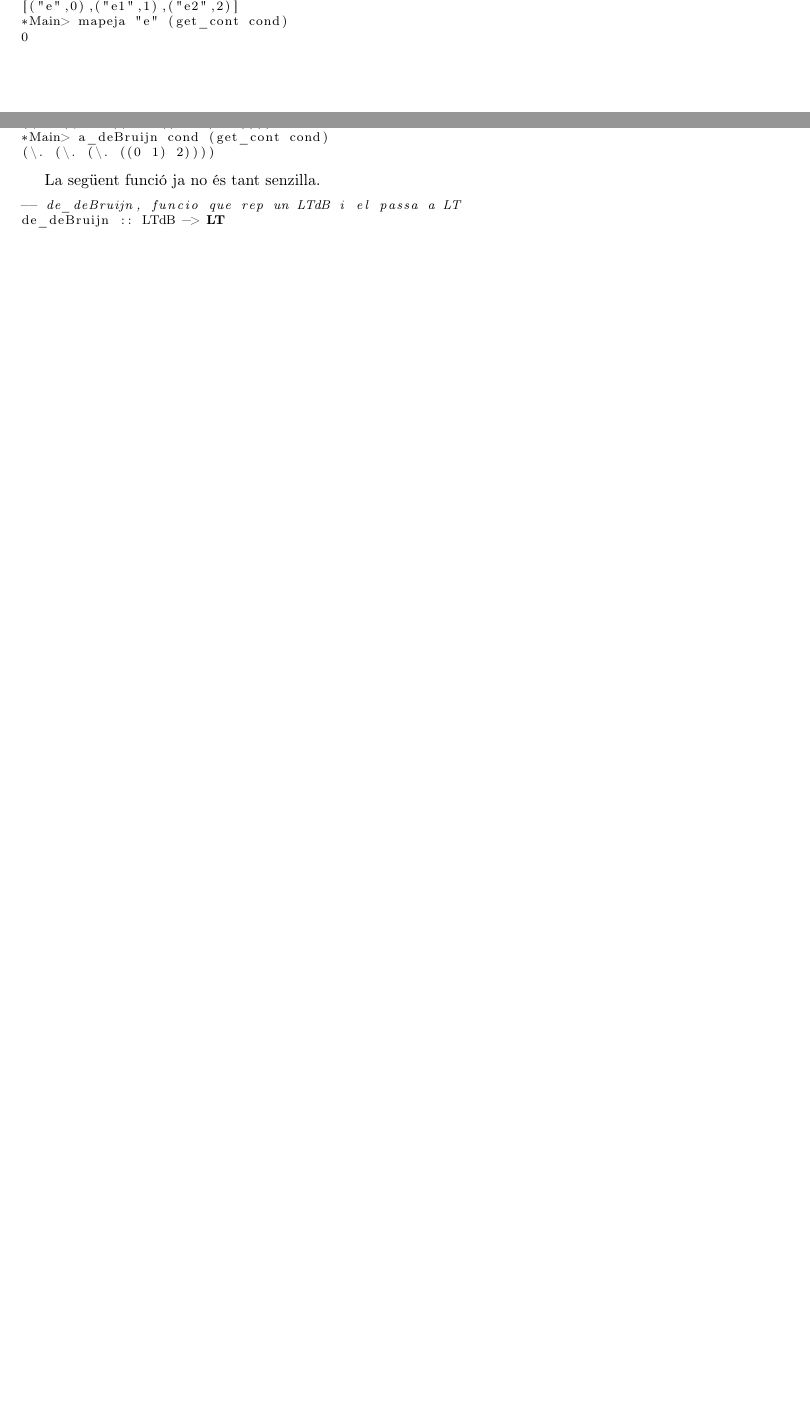
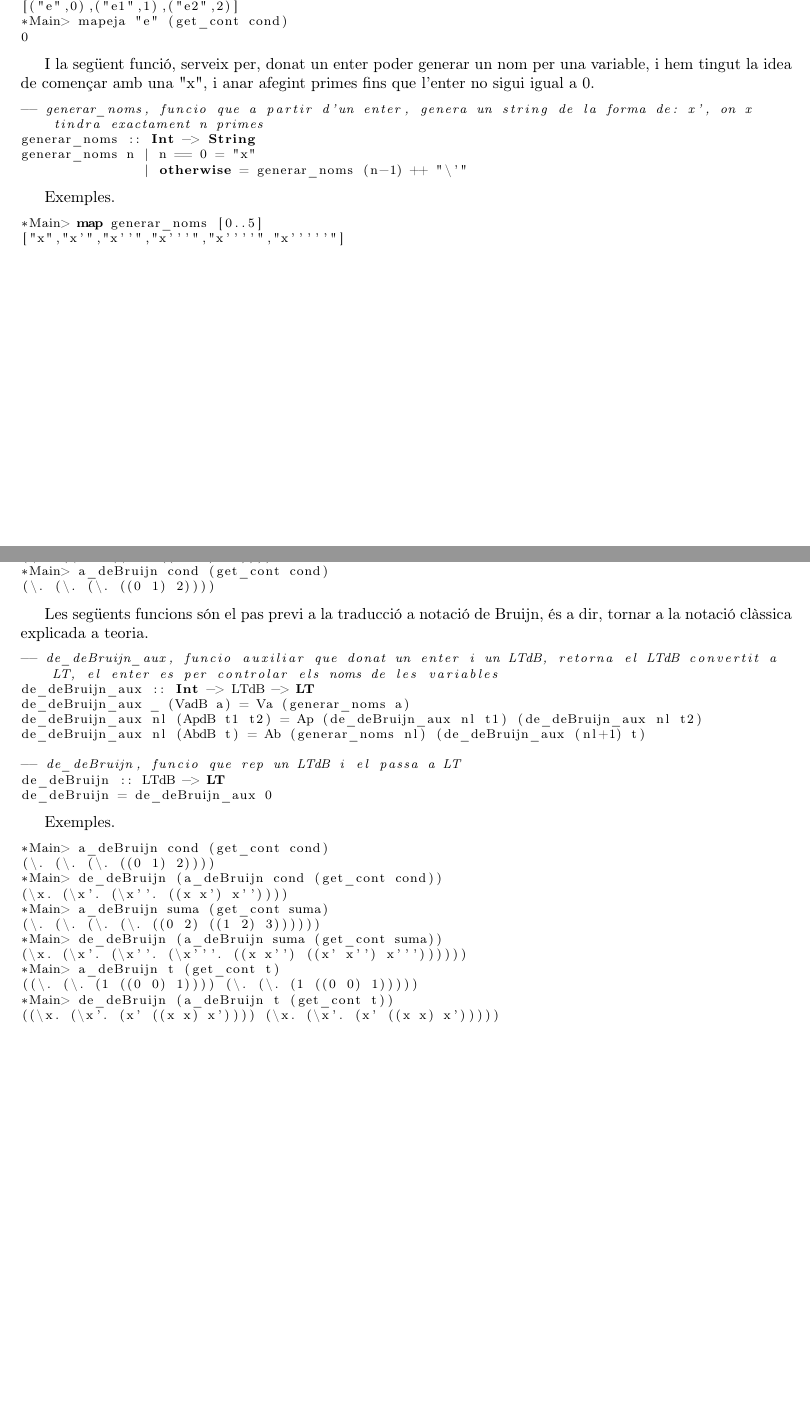
Before and after one commit to juanjogomezvillegas/PracticaHaskell-GEINF-UdG, a LaTeX document (informe.tex): two parts of pages 13 and 14 of 14, joined at a grey line, cut so that both start at the same text, the shorter picture padded with empty space. Compiled offline with pdfLaTeX.

Commit message:
informe actualitzat

```diff
--- a/informe.tex
+++ b/informe.tex
@@ -702,6 +702,22 @@ Exemples.
 0
 \end{lstlisting}
 
+I la següent funció, serveix per, donat un enter poder generar un nom per una variable, i hem tingut la idea de començar amb una "x", i anar afegint primes fins que l'enter no sigui igual a 0.
+
+\begin{lstlisting}[language=Haskell]
+-- generar_noms, funcio que a partir d'un enter, genera un string de la forma de: x', on x tindra exactament n primes
+generar_noms :: Int -> String
+generar_noms n | n == 0 = "x"
+               | otherwise = generar_noms (n-1) ++ "\'"
+\end{lstlisting}
+
+Exemples.
+
+\begin{lstlisting}[language=Haskell]
+*Main> map generar_noms [0..5]
+["x","x'","x''","x'''","x''''","x'''''"]
+\end{lstlisting}
+
 \clearpage
 
 \subsection{Funcions principals}
@@ -733,11 +749,35 @@ Exemples.
 (\. (\. (\. ((0 1) 2))))
 \end{lstlisting}
 
-La següent funció ja no és tant senzilla.
+Les següents funcions són el pas previ a la traducció a notació de Bruijn, és a dir, tornar a la notació clàssica explicada a teoria.
 
 \begin{lstlisting}[language=Haskell]
+-- de_deBruijn_aux, funcio auxiliar que donat un enter i un LTdB, retorna el LTdB convertit a LT, el enter es per controlar els noms de les variables
+de_deBruijn_aux :: Int -> LTdB -> LT
+de_deBruijn_aux _ (VadB a) = Va (generar_noms a)
+de_deBruijn_aux nl (ApdB t1 t2) = Ap (de_deBruijn_aux nl t1) (de_deBruijn_aux nl t2)
+de_deBruijn_aux nl (AbdB t) = Ab (generar_noms nl) (de_deBruijn_aux (nl+1) t)
+
 -- de_deBruijn, funcio que rep un LTdB i el passa a LT
 de_deBruijn :: LTdB -> LT
+de_deBruijn = de_deBruijn_aux 0
+\end{lstlisting}
+
+Exemples.
+
+\begin{lstlisting}[language=Haskell]
+*Main> a_deBruijn cond (get_cont cond)
+(\. (\. (\. ((0 1) 2))))
+*Main> de_deBruijn (a_deBruijn cond (get_cont cond))
+(\x. (\x'. (\x''. ((x x') x''))))
+*Main> a_deBruijn suma (get_cont suma)
+(\. (\. (\. (\. ((0 2) ((1 2) 3))))))
+*Main> de_deBruijn (a_deBruijn suma (get_cont suma))
+(\x. (\x'. (\x''. (\x'''. ((x x'') ((x' x'') x'''))))))
+*Main> a_deBruijn t (get_cont t)
+((\. (\. (1 ((0 0) 1)))) (\. (\. (1 ((0 0) 1)))))
+*Main> de_deBruijn (a_deBruijn t (get_cont t))
+((\x. (\x'. (x' ((x x) x')))) (\x. (\x'. (x' ((x x) x')))))
 \end{lstlisting}
 
 \end{document}
```
